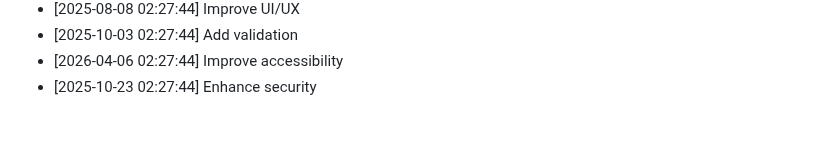
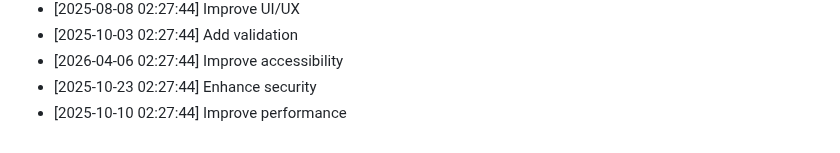
Before and after one commit to yash2277-ctrl/ai-consultancy-platform, a Markdown page: README.md, the part around the change. Rendered like a GitHub page.

Commit message:
refactor: Improve performance

```diff
--- a/README.md
+++ b/README.md
@@ -411,3 +411,4 @@ MIT
 - [2025-10-03 02:27:44] Add validation
 - [2026-04-06 02:27:44] Improve accessibility
 - [2025-10-23 02:27:44] Enhance security
+- [2025-10-10 02:27:44] Improve performance
```
